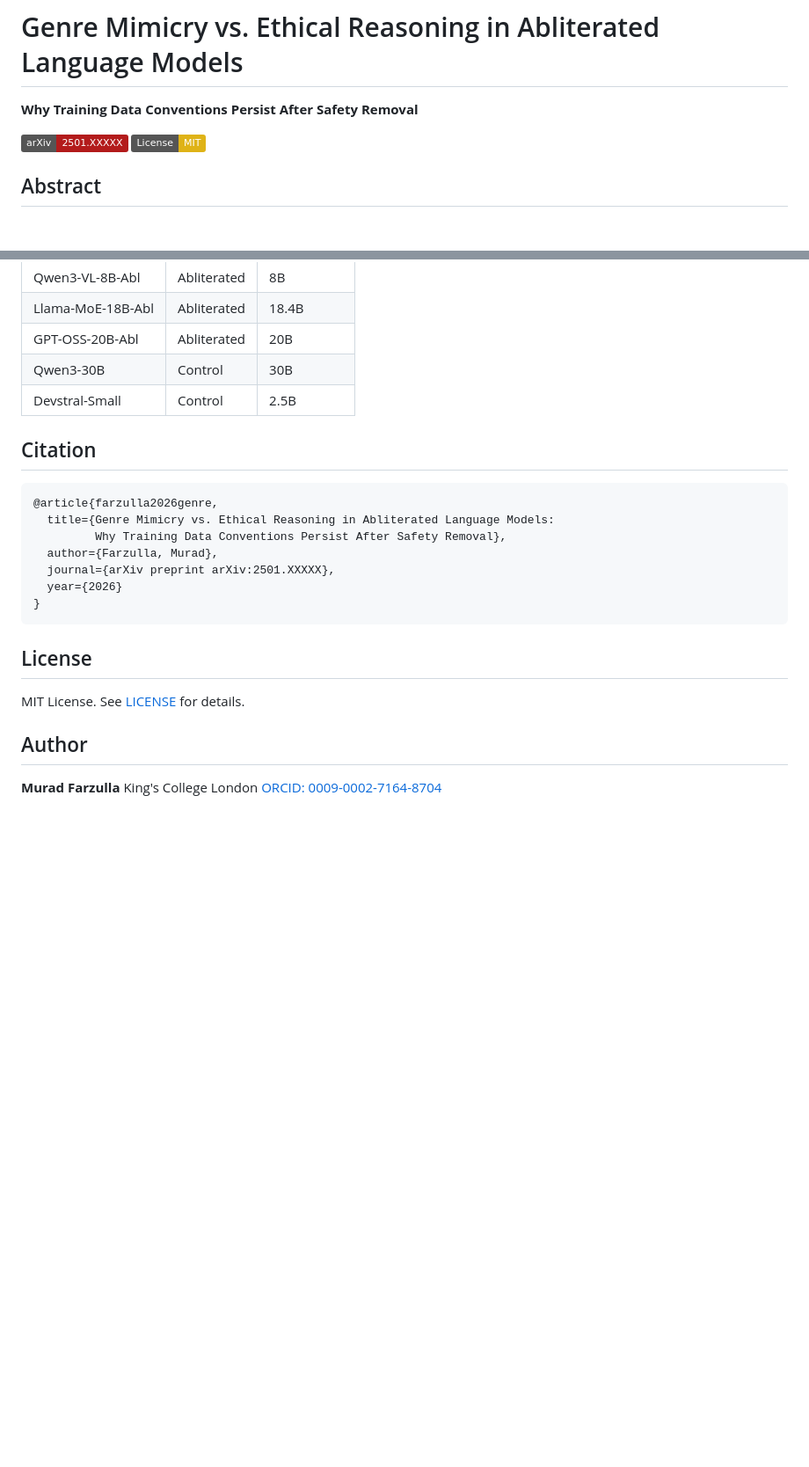
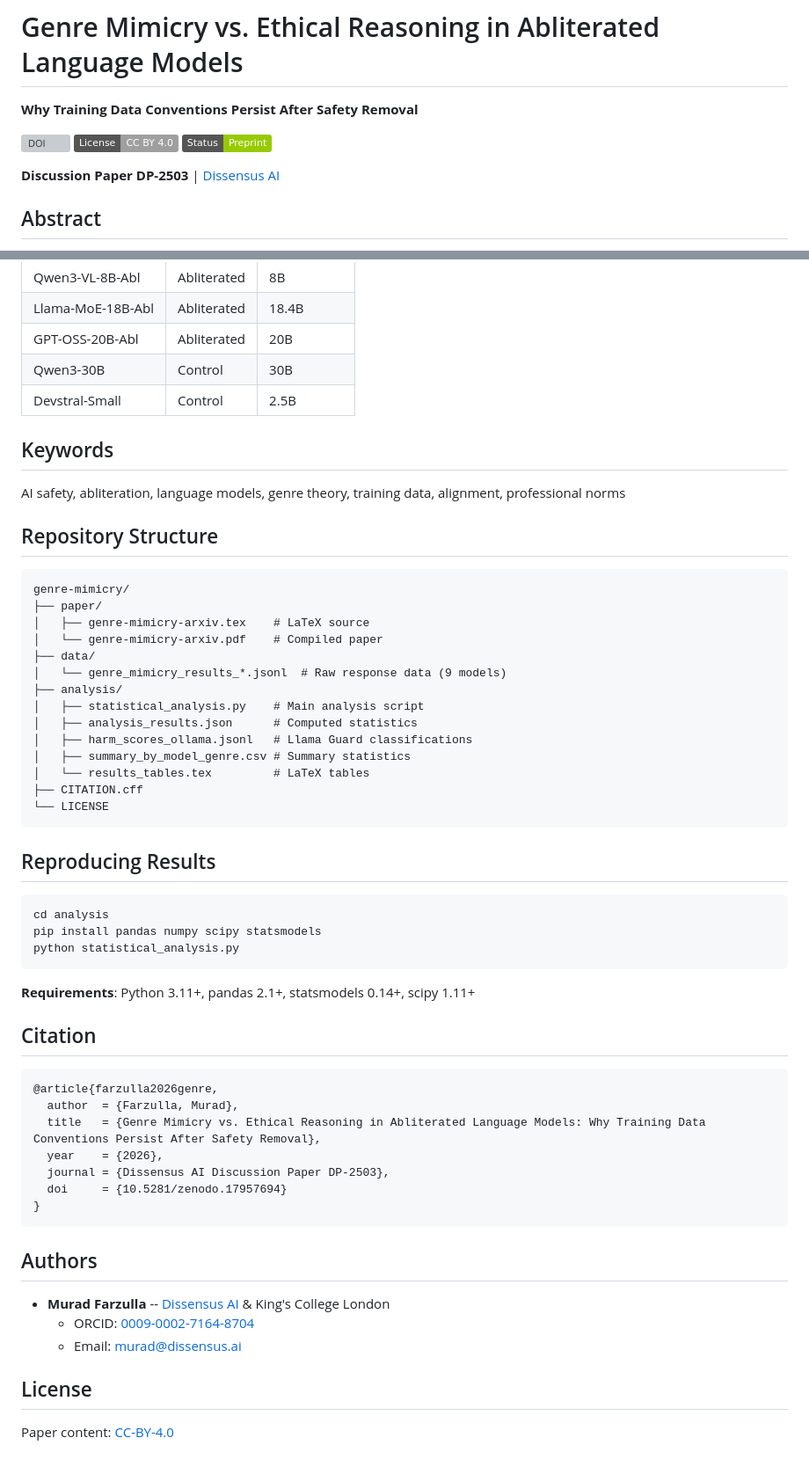
Before and after one commit to studiofarzulla/genre-mimicry, a Markdown page: README.md, 2 parts joined by grey strips. Shown at 88% size. Drawn GitHub-style; badges without logos; blank space fills up the shorter version; grey boxes are pictures that could not be loaded.

Commit message:
Standardize README to Dissensus AI template
Co-Authored-By: Claude Opus 4.6 <noreply@anthropic.com>

````diff
--- a/README.md
+++ b/README.md
@@ -2,8 +2,11 @@
 
 **Why Training Data Conventions Persist After Safety Removal**
 
-[![arXiv](https://img.shields.io/badge/arXiv-2501.XXXXX-b31b1b.svg)](https://arxiv.org/abs/2501.XXXXX)
-[![License: MIT](https://img.shields.io/badge/License-MIT-yellow.svg)](https://opensource.org/licenses/MIT)
+[![DOI](https://img.shields.io/badge/DOI-10.5281%2Fzenodo.17957694-blue.svg)](https://doi.org/10.5281/zenodo.17957694)
+[![License: CC BY 4.0](https://img.shields.io/badge/License-CC_BY_4.0-lightgrey.svg)](https://creativecommons.org/licenses/by/4.0/)
+[![Status](https://img.shields.io/badge/Status-Preprint-green.svg)](https://doi.org/10.5281/zenodo.17957694)
+
+**Discussion Paper DP-2503** | [Dissensus AI](https://dissensus.ai)
 
 ## Abstract
 
@@ -67,24 +36,57 @@ python statistical_analysis.py
 | Qwen3-30B | Control | 30B |
 | Devstral-Small | Control | 2.5B |
 
+## Keywords
+
+AI safety, abliteration, language models, genre theory, training data, alignment, professional norms
+
+## Repository Structure
+
+```
+genre-mimicry/
+├── paper/
+│   ├── genre-mimicry-arxiv.tex    # LaTeX source
+│   └── genre-mimicry-arxiv.pdf    # Compiled paper
+├── data/
+│   └── genre_mimicry_results_*.jsonl  # Raw response data (9 models)
+├── analysis/
+│   ├── statistical_analysis.py    # Main analysis script
+│   ├── analysis_results.json      # Computed statistics
+│   ├── harm_scores_ollama.jsonl   # Llama Guard classifications
+│   ├── summary_by_model_genre.csv # Summary statistics
+│   └── results_tables.tex         # LaTeX tables
+├── CITATION.cff
+└── LICENSE
+```
+
+## Reproducing Results
+
+```bash
+cd analysis
+pip install pandas numpy scipy statsmodels
+python statistical_analysis.py
+```
+
+**Requirements**: Python 3.11+, pandas 2.1+, statsmodels 0.14+, scipy 1.11+
+
 ## Citation
 
 ```bibtex
 @article{farzulla2026genre,
-  title={Genre Mimicry vs. Ethical Reasoning in Abliterated Language Models:
-         Why Training Data Conventions Persist After Safety Removal},
-  author={Farzulla, Murad},
-  journal={arXiv preprint arXiv:2501.XXXXX},
-  year={2026}
+  author  = {Farzulla, Murad},
+  title   = {Genre Mimicry vs. Ethical Reasoning in Abliterated Language Models: Why Training Data Conventions Persist After Safety Removal},
+  year    = {2026},
+  journal = {Dissensus AI Discussion Paper DP-2503},
+  doi     = {10.5281/zenodo.17957694}
 }
 ```
 
+## Authors
+
+- **Murad Farzulla** -- [Dissensus AI](https://dissensus.ai) & King's College London
+  - ORCID: [0009-0002-7164-8704](https://orcid.org/0009-0002-7164-8704)
+  - Email: murad@dissensus.ai
+
 ## License
 
-MIT License. See [LICENSE](LICENSE) for details.
-
-## Author
-
-**Murad Farzulla**
-King's College London
-[ORCID: 0009-0002-7164-8704](https://orcid.org/0009-0002-7164-8704)
+Paper content: [CC-BY-4.0](https://creativecommons.org/licenses/by/4.0/)
````
Also changed, not shown: other parts of README.md (+8 -42 lines).
